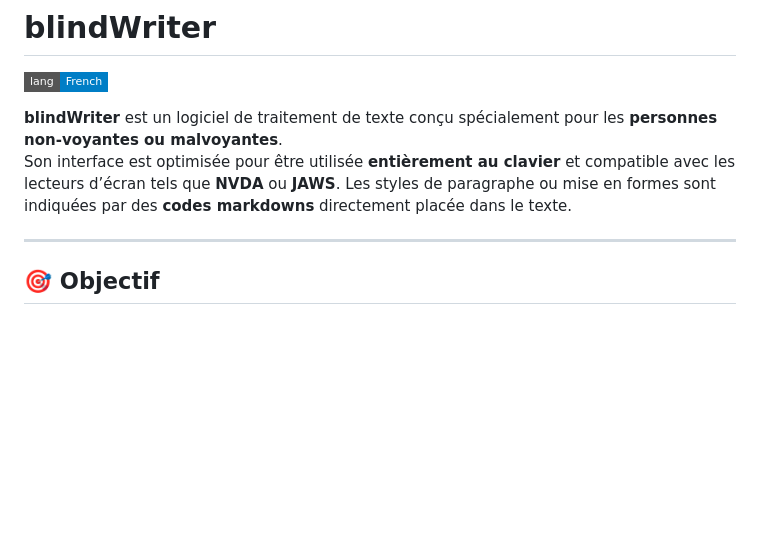
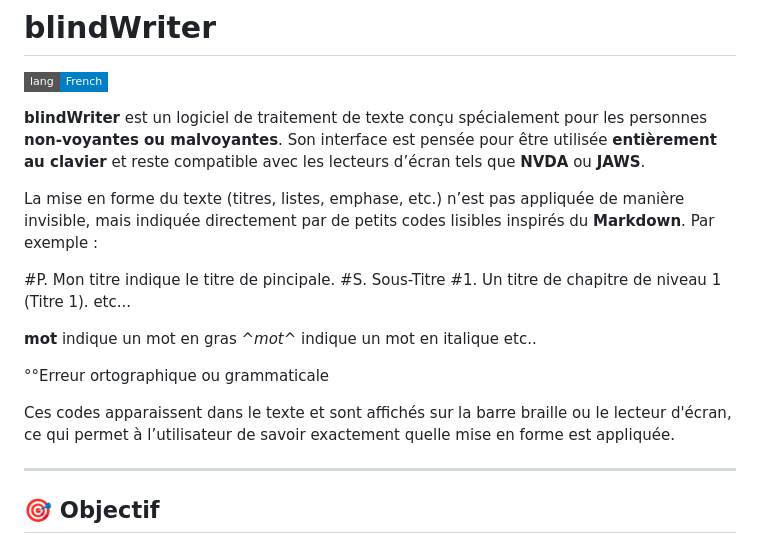
Before and after one commit to 1-pablo-rodriguez/LisioWriter, a Markdown page: README.md, the part around the change. GitHub-like rendering; badges without logos; blank space fills up the shorter version.

Commit message:
Revise README for improved clarity and formatting
Updated README to enhance clarity and formatting instructions.

```diff
--- a/README.md
+++ b/README.md
@@ -2,9 +2,24 @@
 
 ![Language: French](https://img.shields.io/badge/lang-French-blue?style=flat-square&logo=google-translate)
 
-**blindWriter** est un logiciel de traitement de texte conçu spécialement pour les **personnes non-voyantes ou malvoyantes**.
-Son interface est optimisée pour être utilisée **entièrement au clavier** et compatible avec les lecteurs d’écran tels que **NVDA** ou **JAWS**.
-Les styles de paragraphe ou mise en formes sont indiquées par des **codes markdowns** directement placée dans le texte.
+**blindWriter** est un logiciel de traitement de texte conçu spécialement pour les personnes **non-voyantes ou malvoyantes**.
+Son interface est pensée pour être utilisée **entièrement au clavier** et reste compatible avec les lecteurs d’écran tels que **NVDA** ou **JAWS**.
+
+La mise en forme du texte (titres, listes, emphase, etc.) n’est pas appliquée de manière invisible, mais indiquée directement par de petits codes lisibles inspirés du **Markdown**.
+Par exemple :
+
+#P. Mon titre indique le titre de pincipale.
+#S. Sous-Titre
+#1. Un titre de chapitre de niveau 1 (Titre 1).
+etc...
+
+**mot** indique un mot en gras
+*^mot^* indique un mot en italique
+etc..
+
+°°Erreur ortographique ou grammaticale
+
+Ces codes apparaissent dans le texte et sont affichés sur la barre braille ou le lecteur d'écran, ce qui permet à l’utilisateur de savoir exactement quelle mise en forme est appliquée.
 
 ---
 
```
